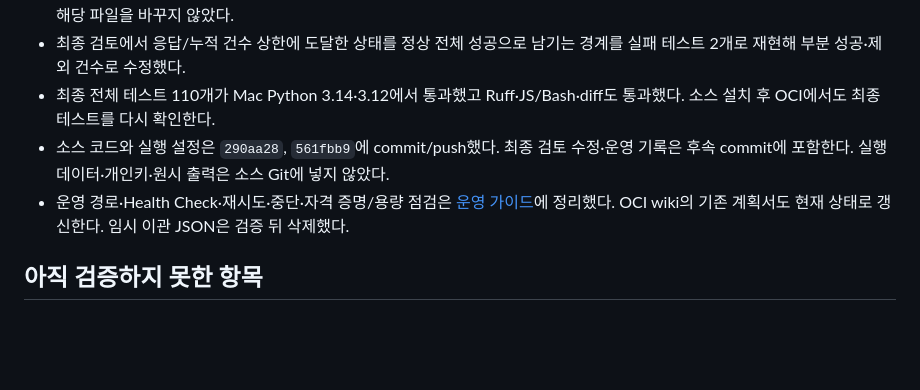
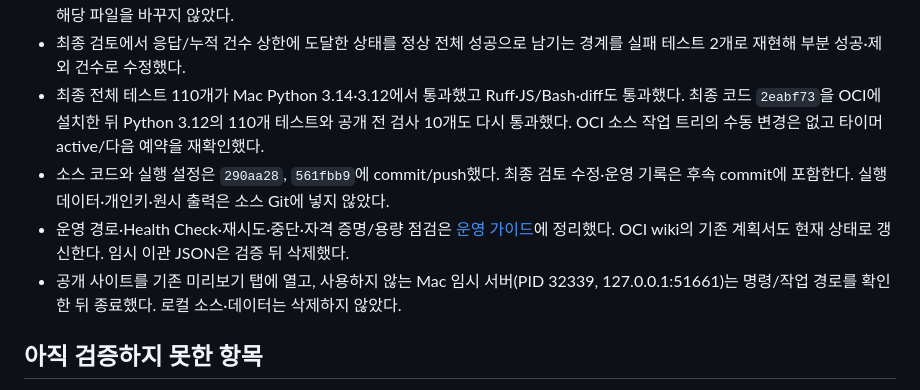
Before and after one commit to min5859/news-monitor, a Markdown page: docs/STAGE-6.md, the part around the change. Rendered like a GitHub page; blank space fills up the shorter version.

Commit message:
docs: record final OCI verification and preview cleanup
Record the 110 passing OCI tests and artifact checks after installation.
Keep the pending first scheduled run explicit and close the Mac preview.

Verify documentation diffs and retain the deployed Pages URL.

```diff
--- a/docs/STAGE-6.md
+++ b/docs/STAGE-6.md
@@ -95,11 +95,14 @@ Pages 첫 배포 → 매일 07:00 KST 타이머 활성화 순서로 진행한다
 - 최종 검토에서 응답/누적 건수 상한에 도달한 상태를 정상 전체 성공으로 남기는 경계를
   실패 테스트 2개로 재현해 부분 성공·제외 건수로 수정했다.
 - 최종 전체 테스트 110개가 Mac Python 3.14·3.12에서 통과했고 Ruff·JS/Bash·diff도 통과했다.
-  소스 설치 후 OCI에서도 최종 테스트를 다시 확인한다.
+  최종 코드 `2eabf73`을 OCI에 설치한 뒤 Python 3.12의 110개 테스트와 공개 전 검사 10개도
+  다시 통과했다. OCI 소스 작업 트리의 수동 변경은 없고 타이머 active/다음 예약을 재확인했다.
 - 소스 코드와 실행 설정은 `290aa28`, `561fbb9`에 commit/push했다. 최종 검토 수정·운영
   기록은 후속 commit에 포함한다. 실행 데이터·개인키·원시 출력은 소스 Git에 넣지 않았다.
 - 운영 경로·Health Check·재시도·중단·자격 증명/용량 점검은 [운영 가이드](OCI-OPERATIONS.md)에 정리했다.
   OCI wiki의 기존 계획서도 현재 상태로 갱신한다. 임시 이관 JSON은 검증 뒤 삭제했다.
+- 공개 사이트를 기존 미리보기 탭에 열고, 사용하지 않는 Mac 임시 서버(PID 32339,
+  127.0.0.1:51661)는 명령/작업 경로를 확인한 뒤 종료했다. 로컬 소스·데이터는 삭제하지 않았다.
 
 ## 아직 검증하지 못한 항목
 
```
Also changed, not shown: docs/DAILY-PUBLISHING.md (+2 -1 lines).
